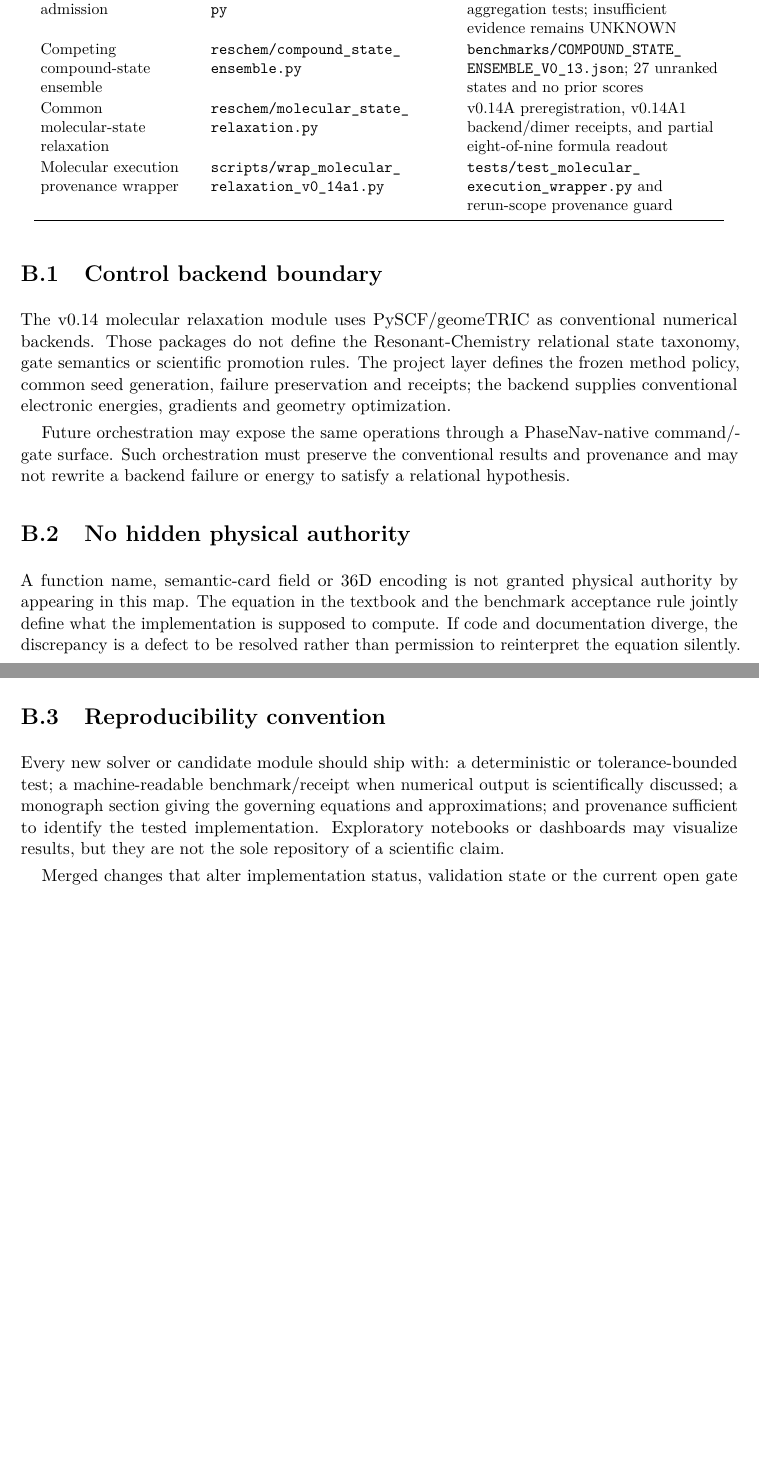
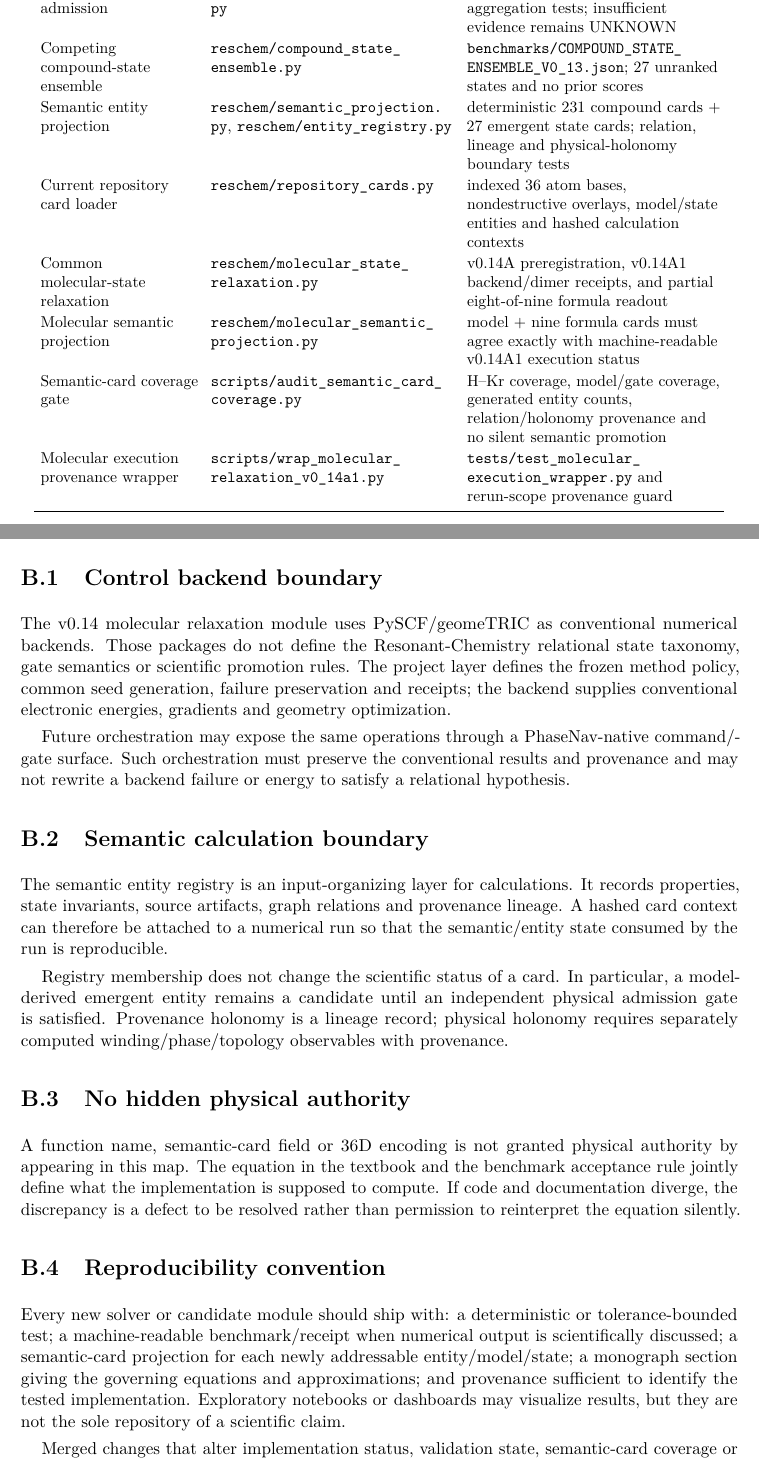
Before and after one commit to AdrianLipa90/Resonant-Chemistry, a LaTeX thesis (monograph/main.tex, which reads monograph/chapters/B_implementation_map.tex): two parts of pages 68 and 69 of 80, joined at a grey line, cut so that both start at the same text, the shorter picture padded with empty space. Compiled offline with pdfLaTeX.

Commit message:
Map semantic entity registry into manuscript implementation appendix

```diff
--- a/monograph/chapters/B_implementation_map.tex
+++ b/monograph/chapters/B_implementation_map.tex
@@ -43,7 +44,11 @@ Energetic admission contract & \path{reschem/energetic_admission.py} & fail-clos
 Closed-shell activation & \path{reschem/closed_shell_activation.py} & v0.9 nine-composition atlas and no-element-special-case tests \\
 Electronic topology admission & \path{reschem/electronic_topology.py} & independent diagnostic-family aggregation tests; insufficient evidence remains UNKNOWN \\
 Competing compound-state ensemble & \path{reschem/compound_state_ensemble.py} & \path{benchmarks/COMPOUND_STATE_ENSEMBLE_V0_13.json}; 27 unranked states and no prior scores \\
+Semantic entity projection & \path{reschem/semantic_projection.py}, \path{reschem/entity_registry.py} & deterministic 231 compound cards + 27 emergent state cards; relation, lineage and physical-holonomy boundary tests \\
+Current repository card loader & \path{reschem/repository_cards.py} & indexed 36 atom bases, nondestructive overlays, model/state entities and hashed calculation contexts \\
 Common molecular-state relaxation & \path{reschem/molecular_state_relaxation.py} & v0.14A preregistration, v0.14A1 backend/dimer receipts, and partial eight-of-nine formula readout \\
+Molecular semantic projection & \path{reschem/molecular_semantic_projection.py} & model + nine formula cards must agree exactly with machine-readable v0.14A1 execution status \\
+Semantic-card coverage gate & \path{scripts/audit_semantic_card_coverage.py} & H--Kr coverage, model/gate coverage, generated entity counts, relation/holonomy provenance and no silent semantic promotion \\
 Molecular execution provenance wrapper & \path{scripts/wrap_molecular_relaxation_v0_14a1.py} & \path{tests/test_molecular_execution_wrapper.py} and rerun-scope provenance guard \\
 \bottomrule
 \end{longtable}
@@ -54,10 +59,15 @@ The v0.14 molecular relaxation module uses PySCF/geomeTRIC as conventional numer
 
 Future orchestration may expose the same operations through a PhaseNav-native command/gate surface.  Such orchestration must preserve the conventional results and provenance and may not rewrite a backend failure or energy to satisfy a relational hypothesis.
 
+\section{Semantic calculation boundary}
+The semantic entity registry is an input-organizing layer for calculations.  It records properties, state invariants, source artifacts, graph relations and provenance lineage.  A hashed card context can therefore be attached to a numerical run so that the semantic/entity state consumed by the run is reproducible.
+
+Registry membership does not change the scientific status of a card.  In particular, a model-derived emergent entity remains a candidate until an independent physical admission gate is satisfied.  Provenance holonomy is a lineage record; physical holonomy requires separately computed winding/phase/topology observables with provenance.
+
 \section{No hidden physical authority}
 A function name, semantic-card field or 36D encoding is not granted physical authority by appearing in this map.  The equation in the textbook and the benchmark acceptance rule jointly define what the implementation is supposed to compute.  If code and documentation diverge, the discrepancy is a defect to be resolved rather than permission to reinterpret the equation silently.
 
 \section{Reproducibility convention}
-Every new solver or candidate module should ship with: a deterministic or tolerance-bounded test; a machine-readable benchmark/receipt when numerical output is scientifically discussed; a monograph section giving the governing equations and approximations; and provenance sufficient to identify the tested implementation.  Exploratory notebooks or dashboards may visualize results, but they are not the sole repository of a scientific claim.
+Every new solver or candidate module should ship with: a deterministic or tolerance-bounded test; a machine-readable benchmark/receipt when numerical output is scientifically discussed; a semantic-card projection for each newly addressable entity/model/state; a monograph section giving the governing equations and approximations; and provenance sufficient to identify the tested implementation.  Exploratory notebooks or dashboards may visualize results, but they are not the sole repository of a scientific claim.
 
-Merged changes that alter implementation status, validation state or the current open gate must trigger documentation reconciliation.  `main` is the project Source of Truth; historical research branch names are not a substitute for current repository state.
+Merged changes that alter implementation status, validation state, semantic-card coverage or the current open gate must trigger documentation reconciliation.  `main` is the project Source of Truth; historical research branch names are not a substitute for current repository state.
```
Also changed, not shown: monograph/chapters/B_implementation_map.tex (1 more changed lines).
